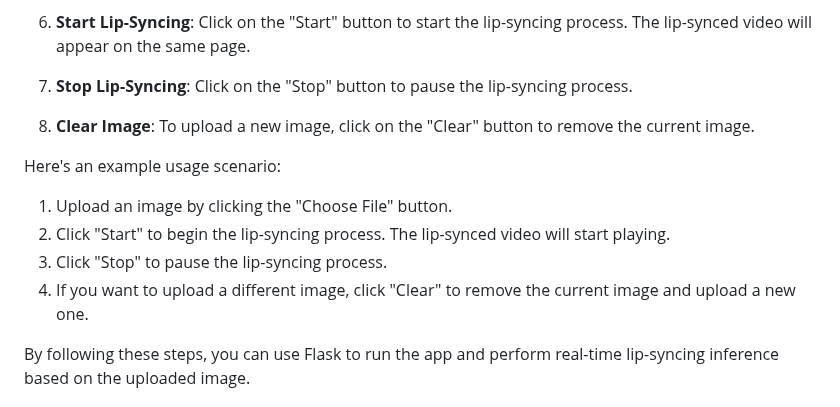
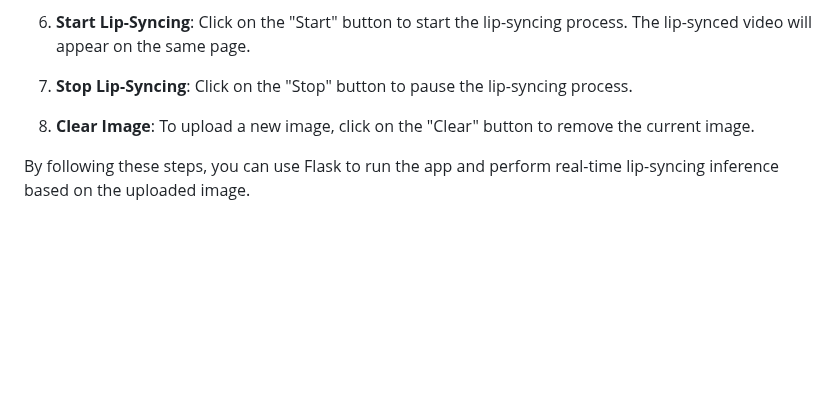
Before and after one commit to devkrish23/realtimeWav2lip, a Markdown page: README.md, the part around the change. Rendered like a GitHub page; blank space fills up the shorter version.

```diff
--- a/README.md
+++ b/README.md
@@ -122,13 +122,6 @@ To run this Flask app, first ensure you have Python installed along with the nec
 
 8. **Clear Image**: To upload a new image, click on the "Clear" button to remove the current image.
 
-Here's an example usage scenario:
-
-1. Upload an image by clicking the "Choose File" button.
-2. Click "Start" to begin the lip-syncing process. The lip-synced video will start playing.
-3. Click "Stop" to pause the lip-syncing process.
-4. If you want to upload a different image, click "Clear" to remove the current image and upload a new one.
-
 By following these steps, you can use Flask to run the app and perform real-time lip-syncing inference based on the uploaded image.
 
 ## Real-Time Lip-Syncing Flask App
```
